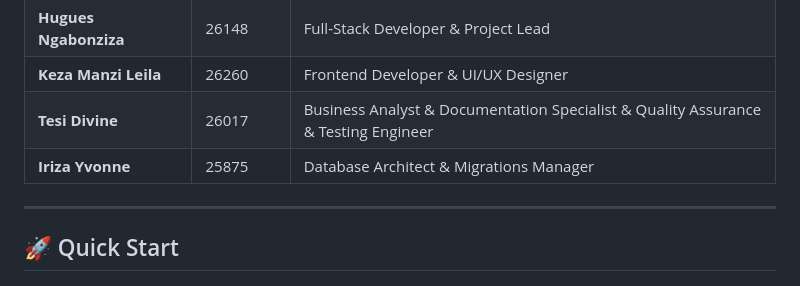
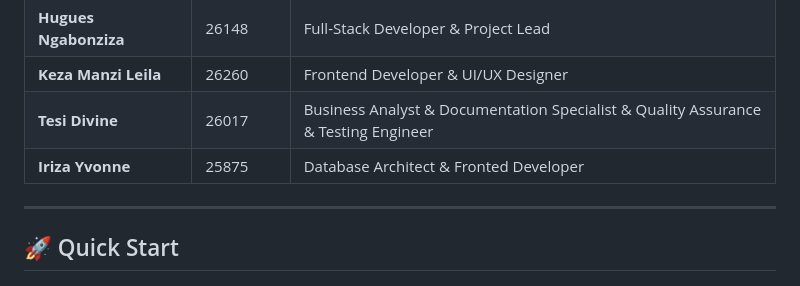
Before and after one commit to Hugues6221394/CharityHub, a Markdown page: README.md, the part around the change. Rendered like a GitHub page.

Commit message:
Update role description for Iriza Yvonne

```diff
--- a/README.md
+++ b/README.md
@@ -17,7 +17,7 @@
 | **Hugues Ngabonziza** | 26148 | Full-Stack Developer & Project Lead |
 | **Keza Manzi Leila** | 26260 | Frontend Developer & UI/UX Designer |
 | **Tesi Divine** | 26017 | Business Analyst & Documentation Specialist & Quality Assurance & Testing Engineer |
-| **Iriza Yvonne** | 25875 |Database Architect & Migrations Manager|
+| **Iriza Yvonne** | 25875 |Database Architect & Fronted Developer|
 
 ---
 
```
